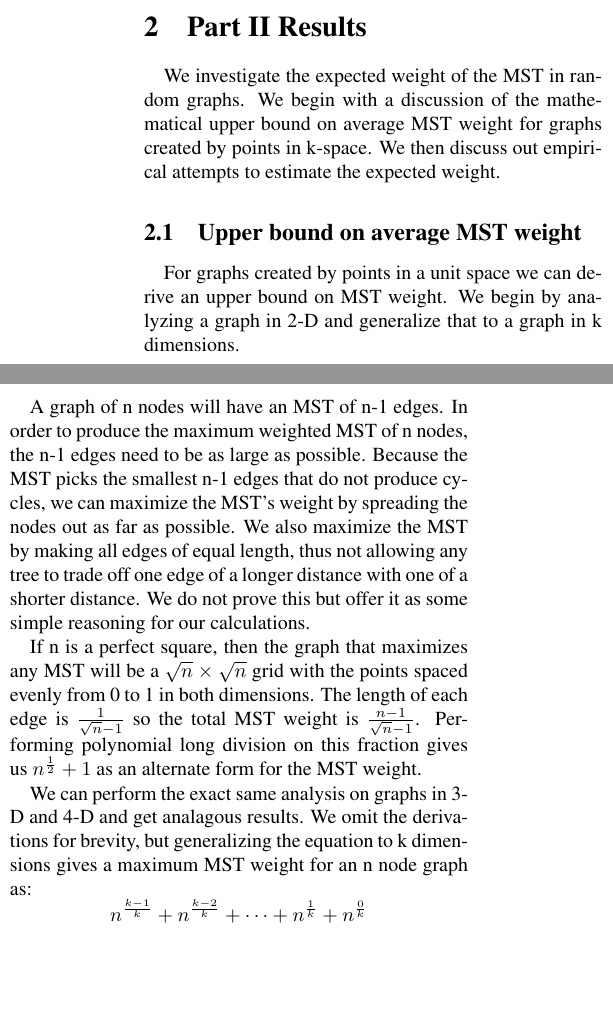
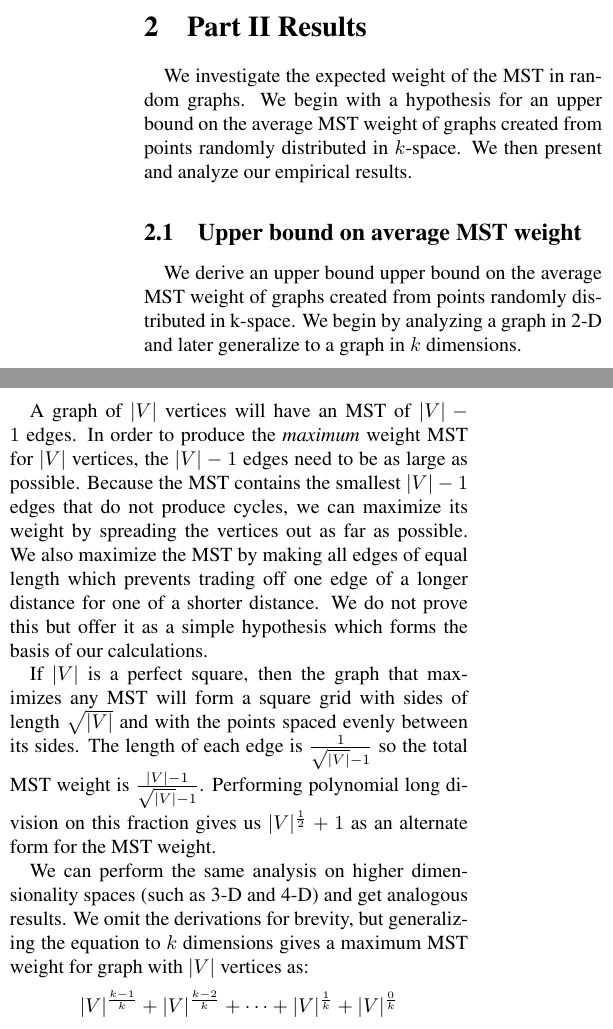
Before and after one commit to dound/mst, a LaTeX document (writeup/report.tex, which reads writeup/part2.tex): two parts of the columns of page 1 of 4, joined at a grey line, cut so that both start at the same text, the shorter picture padded with empty space. Compiled offline with pdfLaTeX.

Commit message:
tweak wording for part 2 intro

```diff
--- a/writeup/part2.tex
+++ b/writeup/part2.tex
@@ -2,10 +2,10 @@
 \label{sec:part2}
 
 \paragraph{}
-We investigate the expected weight of the MST in random graphs. We begin
-with a discussion of the mathematical upper bound on average MST weight for graphs
-created by points in k-space. We then discuss out empirical attempts to
-estimate the expected weight.
+We investigate the expected weight of the MST in random graphs. We begin with a
+hypothesis for an upper bound on the average MST weight of graphs created from
+points randomly distributed in $k$-space. We then present and analyze our
+empirical results.
 
 % Graphs based on empirical and explanations for part 2 will be here.  We should
 % include a subsection on our mathematical analysis of the upper bound and
@@ -14,33 +14,32 @@ estimate the expected weight.
 
 \subsection{Upper bound on average MST weight}
 \paragraph{}
-For graphs created by points in a unit space we can derive an upper bound on
-MST weight. We begin by analyzing a graph in 2-D and generalize that to a
-graph in k dimensions.
+We derive an upper bound upper bound on the average MST weight of graphs created
+from points randomly distributed in k-space. We begin by analyzing a graph in
+2-D and later generalize to a graph in $k$ dimensions.
 
-A graph of n nodes will have an MST of n-1 edges. In order to produce
-the maximum weighted MST of n nodes, the n-1 edges need to be as large as
-possible. Because the MST picks the smallest n-1 edges that do not produce
-cycles, we can maximize the MST's weight by spreading the nodes out as far
-as possible. We also maximize the MST by making all edges of equal length,
-thus not allowing any tree to trade off one edge of a longer distance with
-one of a shorter distance. We do not prove this but offer it as some
-simple reasoning for our calculations.
+A graph of $|V|$ vertices will have an MST of $|V|-1$ edges. In order to produce
+the \textit{maximum} weight MST for $|V|$ vertices, the $|V|-1$ edges need to be as
+large as possible. Because the MST contains the smallest $|V|-1$ edges that do
+not produce cycles, we can maximize its weight by spreading the vertices out as far
+as possible. We also maximize the MST by making all edges of equal length which
+prevents trading off one edge of a longer distance for one of a shorter
+distance. We do not prove this but offer it as a simple hypothesis which forms
+the basis of our calculations.
 
-If n is a perfect square, then the graph that
-maximizes any MST will be a $\sqrt{n} \times \sqrt{n}$ grid with the
-points spaced evenly from 0 to 1 in both dimensions. The length of each
-edge is $\frac{1}{\sqrt{n}-1}$ so the total MST weight is
-$\frac{n-1}{\sqrt{n}-1}$. Performing polynomial long division on this
-fraction gives us $n^{\frac{1}{2}}+1$ as an alternate form for the MST
-weight.
+If $|V|$ is a perfect square, then the graph that maximizes any MST will form a
+square grid with sides of length $\sqrt{|V|}$ and with the points spaced evenly
+between its sides. The length of each edge is $\frac{1}{\sqrt{|V|}-1}$ so the
+total MST weight is $\frac{|V|-1}{\sqrt{|V|}-1}$. Performing polynomial long
+division on this fraction gives us $|V|^{\frac{1}{2}}+1$ as an alternate form
+for the MST weight.
 
-We can perform the exact same analysis on graphs in 3-D and 4-D and get
-analagous results. We omit the derivations for brevity, but generalizing
-the equation to k dimensions gives a maximum MST weight for an n node
-graph as:
-\[ n^{\frac{k-1}{k}} + n^{\frac{k-2}{k}} + \cdots + n^{\frac{1}{k}} +
-n^{\frac{0}{k}} \]
+We can perform the same analysis on higher dimensionality spaces (such as 3-D
+and 4-D) and get analogous results. We omit the derivations for brevity, but
+generalizing the equation to $k$ dimensions gives a maximum MST weight for graph
+with $|V|$ vertices as:
+\[ |V|^{\frac{k-1}{k}} + |V|^{\frac{k-2}{k}} + \cdots + |V|^{\frac{1}{k}} +
+|V|^{\frac{0}{k}} \]
 In Section~\ref{sec:part2:compare} we compare our empirical results with this
 theoretical upper bound.
 
```
